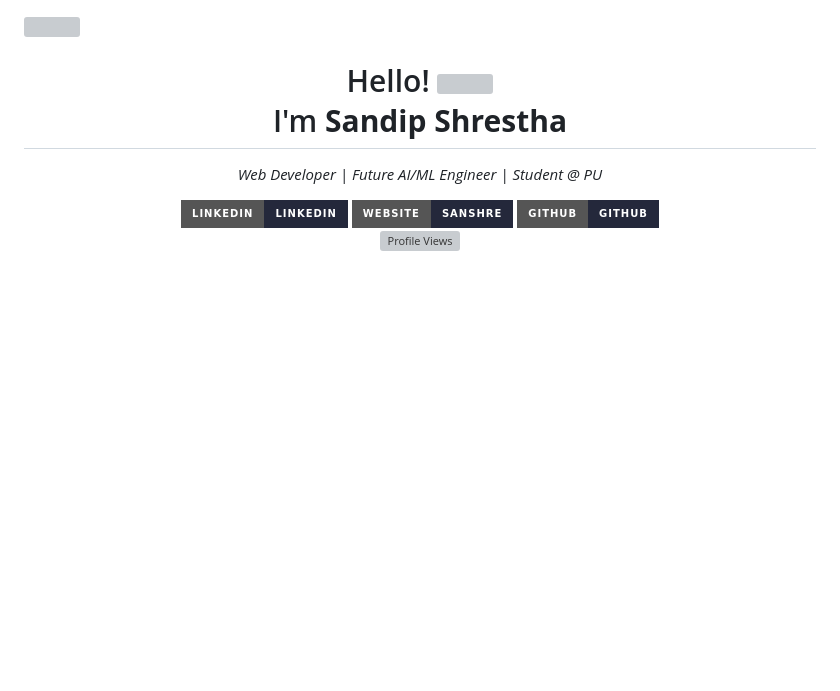
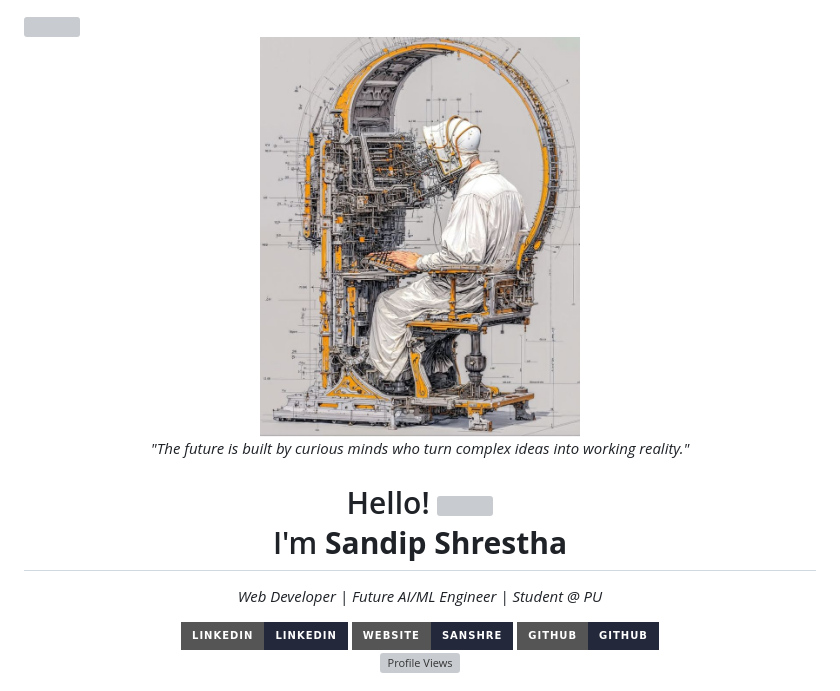
Before and after one commit to sanshre-sandip/sanshre-sandip, a Markdown page: README.md, the part around the change. Rendered like a GitHub page; pictures changed too: image.jpg (added); badges without logos; blank space fills up the shorter version; grey boxes are pictures that could not be loaded.

Commit message:
Update profile README and preserve repository memory
Co-authored-by: Copilot <223556219+Copilot@users.noreply.github.com>

```diff
--- a/README.md
+++ b/README.md
@@ -1,5 +1,7 @@
 <img width="100%" src="https://capsule-render.vercel.app/api?type=waving&color=0:3A294F,100:8D68AA&height=120&section=header" />
 <div align="center">
+  <img src="./image.jpg" width="320" alt="Astronaut engineer working inside a spacecraft" />
+  <p><i>"The future is built by curious minds who turn complex ideas into working reality."</i></p>
   <h1>
     Hello!
     <img src="https://media.giphy.com/media/hvRJCLFzcasrR4ia7z/giphy.gif" width="35px">
```
Also changed, not shown: 3 other files.
